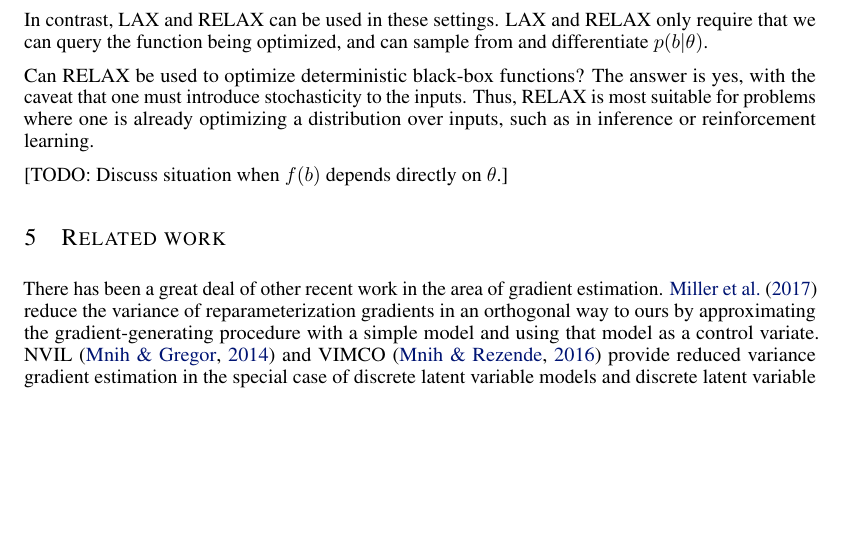
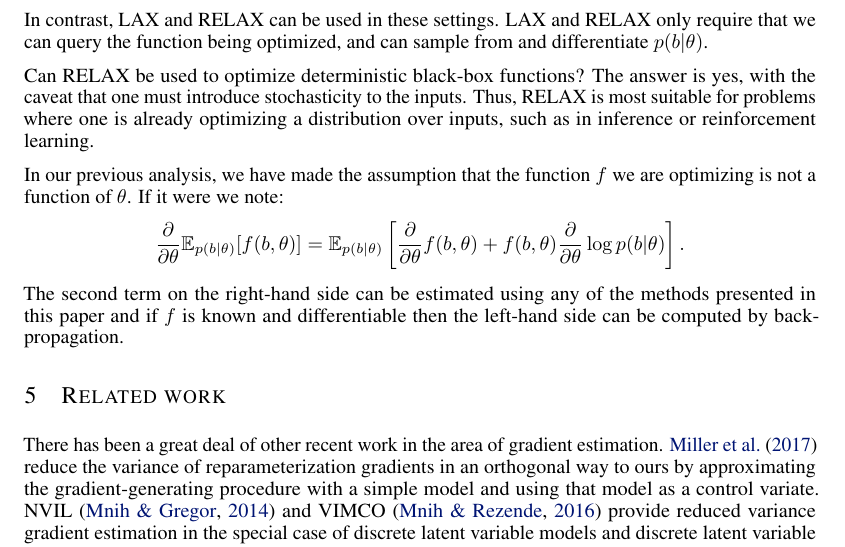
Before and after one commit to duvenaud/relax, a LaTeX paper (paper/generalized_rebar.tex): part of page 6 of 15 before the commit and part of page 6 of 16 after it, cut so that both start at the same text, the shorter picture padded with empty space. Compiled offline with pdfLaTeX.

Commit message:
added section talking about if f depends on theta

```diff
--- a/paper/generalized_rebar.tex
+++ b/paper/generalized_rebar.tex
@@ -533,7 +533,11 @@ The answer is yes, with the caveat that one must introduce stochasticity to the
 Thus, \RELAX{} is most suitable for problems where one is already optimizing a distribution over inputs, such as in inference or reinforcement learning.
 % Note that most optimal policies are deterministic?
 
-[TODO: Discuss situation when $\loss{}$ depends directly on $\theta$.]
+In our previous analysis, we have made the assumption that the function $f$ we are optimizing is not a function of $\theta$. If it were we note:
+\begin{align}
+\PT \E_{p(b|\theta)}[f(b, \theta)] = \E_{p(b|\theta)}\left[\PT f(b, \theta) + f(b, \theta)\PT \log p(b|\theta) \right].\nonumber
+\end{align}
+The second term on the right-hand side can be estimated using any of the methods presented in this paper and if $f$ is known and differentiable then the left-hand side can be computed by back-propagation.
 
 
 \section{Related work}
```
